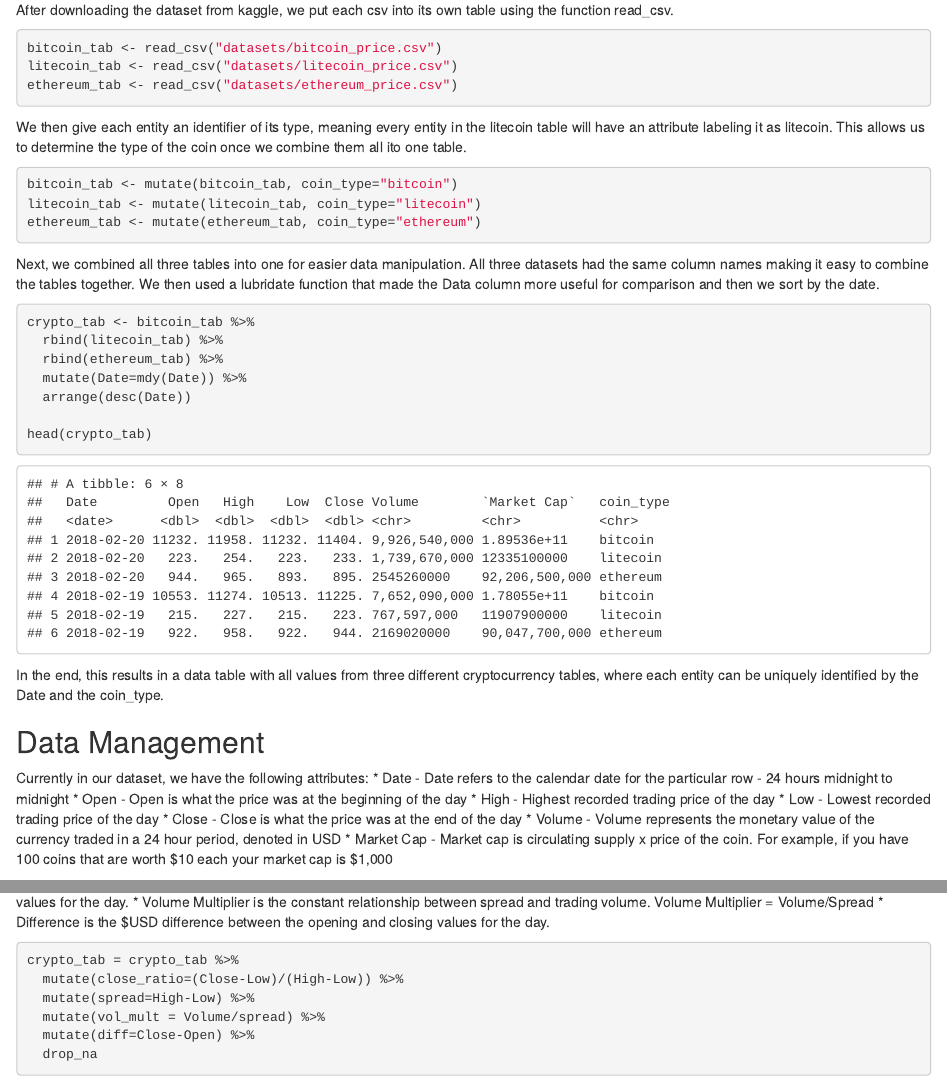
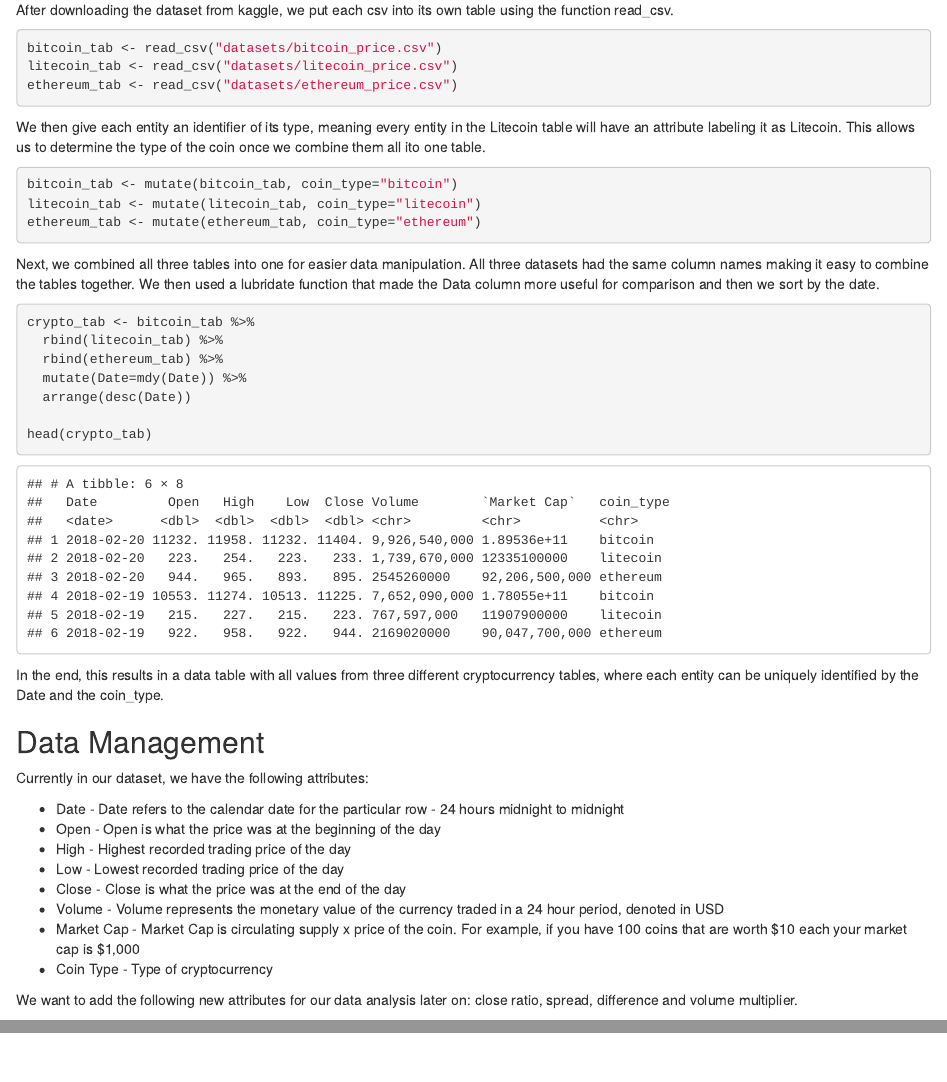
Before and after one commit to elizabeth-chen/cmsc320finalproject, an R Markdown document (final_project.Rmd): the page in a window 1100 px wide, from 1410 px down, and a second part further down, joined at a grey line. Rendered offline with R 4.5, knitr and Pandoc, with nearby package versions; code that draws random numbers runs with fixed seeds of ours; some code elsewhere in the file could not run offline.

Commit message:
final touches

````diff
--- a/final_project.Rmd
+++ b/final_project.Rmd
@@ -51,15 +51,15 @@ We are using datasets from https://www.kaggle.com/sudalairajkumar/cryptocurrency
 
 After downloading the dataset from kaggle, we put each csv into its own table using the function read_csv.
 
-```{r csv, warnings=FALSE, message=FALSE}
+```{r csv, warning=FALSE, message=FALSE}
 bitcoin_tab <- read_csv("datasets/bitcoin_price.csv")
 litecoin_tab <- read_csv("datasets/litecoin_price.csv")
 ethereum_tab <- read_csv("datasets/ethereum_price.csv")
 ```
 
-We then give each entity an identifier of its type, meaning every entity in the litecoin table will have an attribute labeling it as litecoin. This allows us to determine the type of the coin once we combine them all ito one table.
+We then give each entity an identifier of its type, meaning every entity in the Litecoin table will have an attribute labeling it as Litecoin. This allows us to determine the type of the coin once we combine them all ito one table.
 
-```{r coin_type, warnings=FALSE, message=FALSE}
+```{r coin_type, warning=FALSE, message=FALSE}
 bitcoin_tab <- mutate(bitcoin_tab, coin_type="bitcoin")
 litecoin_tab <- mutate(litecoin_tab, coin_type="litecoin")
 ethereum_tab <- mutate(ethereum_tab, coin_type="ethereum")
@@ -82,11 +82,4 @@ In the end, this results in a data table with all values from three different cr
 ## Data Management
 
 Currently in our dataset, we have the following attributes:
-* Date - Date refers to the calendar date for the particular row - 24 hours midnight to midnight
-* Open - Open is what the price was at the beginning of the day
-* High - Highest recorded trading price of the day
-* Low - Lowest recorded trading price of the day
-* Close - Close is what the price was at the end of the day
-* Volume - Volume represents the monetary value of the currency traded in a 24 hour period, denoted in USD
-* Market Cap - Market cap is circulating supply x price of the coin. For example, if you have 100 coins that are worth \$10 each your market cap is \$1,000
 
@@ -96,2 +86,10 @@ We want to add the following new attributes for our data analysis later on: spre
-* Volume Multiplier is the constant relationship between spread and trading volume. Volume Multiplier = Volume/Spread
-* Difference is the $USD difference between the opening and closing values for the day.
+  * Date - Date refers to the calendar date for the particular row - 24 hours midnight to midnight
+  * Open - Open is what the price was at the beginning of the day
+  * High - Highest recorded trading price of the day
+  * Low - Lowest recorded trading price of the day
+  * Close - Close is what the price was at the end of the day
+  * Volume - Volume represents the monetary value of the currency traded in a 24 hour period, denoted in USD
+  * Market Cap - Market Cap is circulating supply x price of the coin. For example, if you have 100 coins that are worth \$10 each your market cap is \$1,000
+  * Coin Type - Type of cryptocurrency
+
+We want to add the following new attributes for our data analysis later on: close ratio, spread, difference and volume multiplier.
````
Also changed, not shown: index.html, final_project.Rmd (22 more changed lines).
